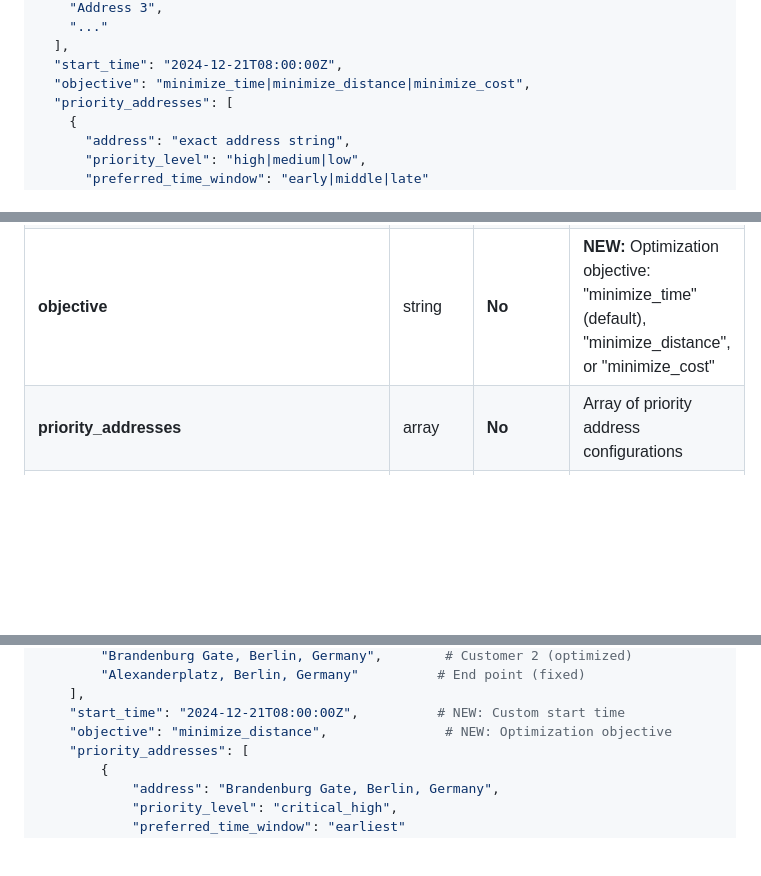
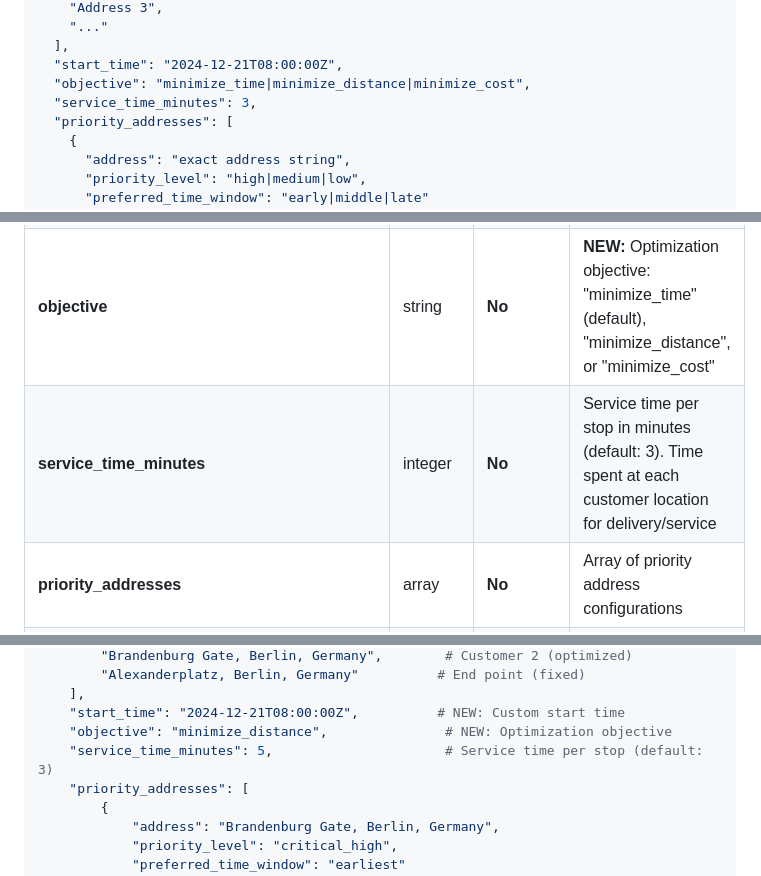
Before and after one commit to RomanEvstigneev/route-optimization-api, a Markdown page: API_DOCUMENTATION.md, 3 parts joined by grey strips. GitHub-like rendering; blank space fills up the shorter version.

```diff
--- a/API_DOCUMENTATION.md
+++ b/API_DOCUMENTATION.md
@@ -96,6 +97,7 @@ Optimizes the order of addresses to minimize total travel time with separate sta
   ],
   "start_time": "2024-12-21T08:00:00Z",
   "objective": "minimize_time|minimize_distance|minimize_cost",
+  "service_time_minutes": 3,
   "priority_addresses": [
     {
       "address": "exact address string",
@@ -125,6 +127,7 @@ Optimizes the order of addresses to minimize total travel time with separate sta
 | addresses | array | Yes | List of addresses to optimize (minimum 2 addresses). First = start point, last = end point, middle = optimized |
 | **start_time** | string | **No** | **NEW:** Custom start time in ISO format (e.g., "2024-12-21T08:00:00Z"). If not provided, defaults to 23:00 today |
 | **objective** | string | **No** | **NEW:** Optimization objective: "minimize_time" (default), "minimize_distance", or "minimize_cost" |
+| **service_time_minutes** | integer | **No** | Service time per stop in minutes (default: 3). Time spent at each customer location for delivery/service |
 | **priority_addresses** | array | **No** | Array of priority address configurations |
 | **priority_addresses[].address** | string | **Yes** | **Exact address string** from addresses array |
 | **priority_addresses[].priority_level** | string | **Yes** | **Priority level:** "critical_high", "high", "medium", "low", or "critical_low" |
@@ -319,6 +345,7 @@ data = {
     ],
     "start_time": "2024-12-21T08:00:00Z",          # NEW: Custom start time
     "objective": "minimize_distance",               # NEW: Optimization objective
+    "service_time_minutes": 5,                      # Service time per stop (default: 3)
     "priority_addresses": [
         {
             "address": "Brandenburg Gate, Berlin, Germany",
```
Also changed, not shown: other parts of API_DOCUMENTATION.md (+30 -1 lines), CLAUDE.md (+2 -0 lines), QUICKSTART.md (added, +104 -0 lines).
